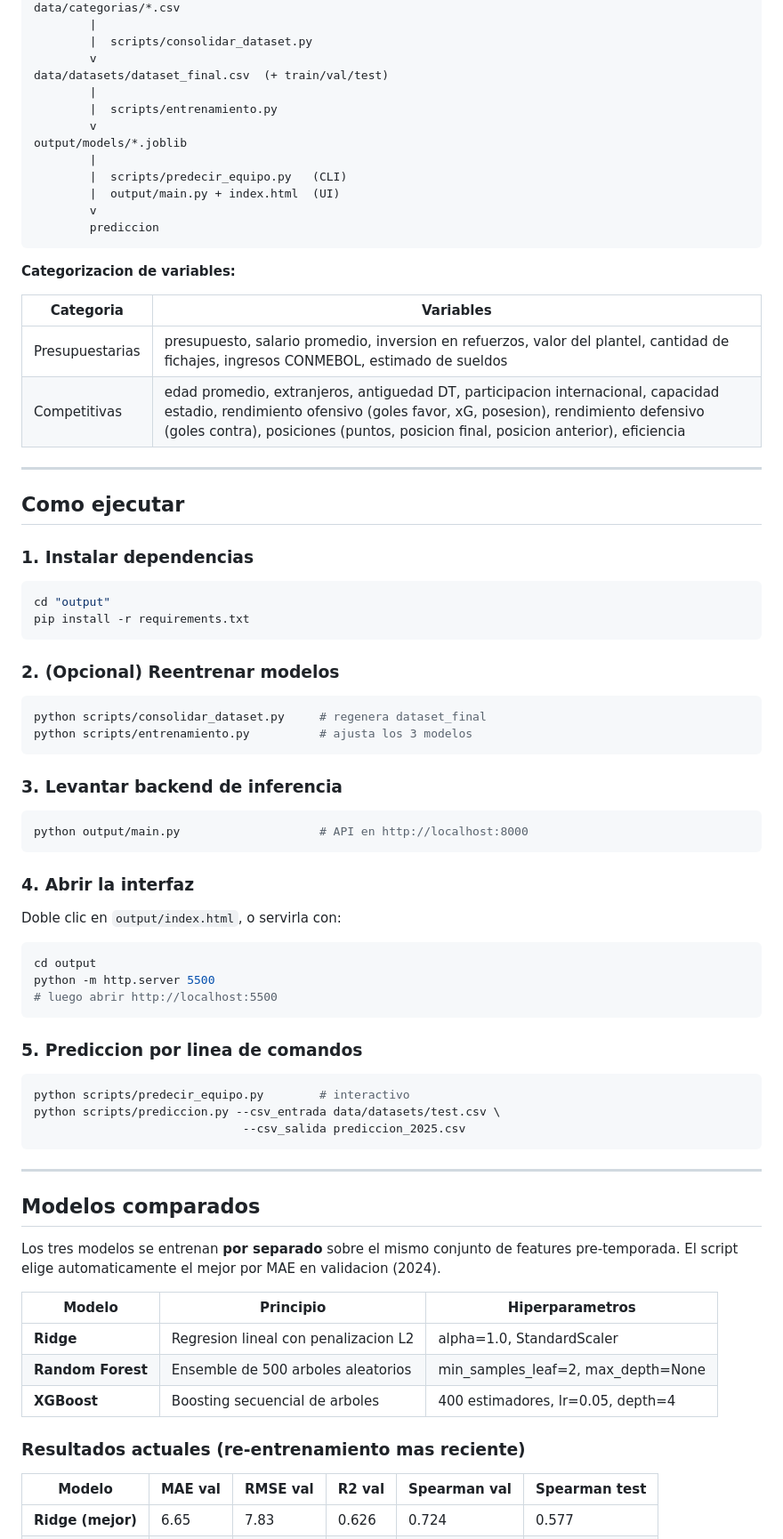
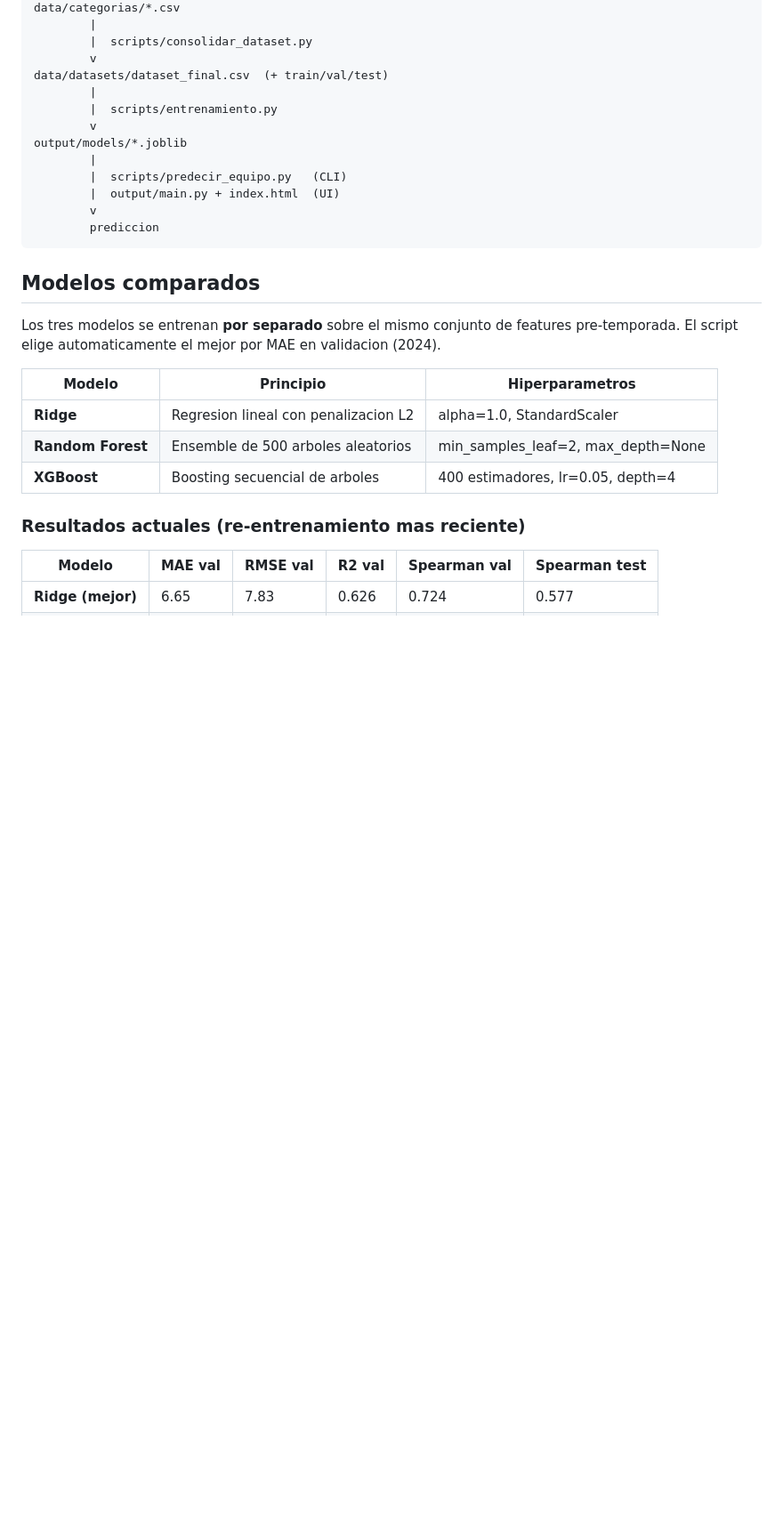
Before and after one commit to Parametrico005/Modelo-Predictivo-Liga-Pro-Seria-A, a Markdown page: README.md, the part around the change. Shown at 89% size. GitHub-like rendering; blank space fills up the shorter version.

Commit message:
Clean up README by removing execution instructions
Removed sections on variable categorization and execution steps.

````diff
--- a/README.md
+++ b/README.md
@@ -91,56 +91,6 @@ output/models/*.joblib
         prediccion
 ```
 
-**Categorizacion de variables:**
-
-| Categoria | Variables |
-|---|---|
-| Presupuestarias | presupuesto, salario promedio, inversion en refuerzos, valor del plantel, cantidad de fichajes, ingresos CONMEBOL, estimado de sueldos |
-| Competitivas | edad promedio, extranjeros, antiguedad DT, participacion internacional, capacidad estadio, rendimiento ofensivo (goles favor, xG, posesion), rendimiento defensivo (goles contra), posiciones (puntos, posicion final, posicion anterior), eficiencia |
-
----
-
-## Como ejecutar
-
-### 1. Instalar dependencias
-
-```bash
-cd "output"
-pip install -r requirements.txt
-```
-
-### 2. (Opcional) Reentrenar modelos
-
-```bash
-python scripts/consolidar_dataset.py     # regenera dataset_final
-python scripts/entrenamiento.py          # ajusta los 3 modelos
-```
-
-### 3. Levantar backend de inferencia
-
-```bash
-python output/main.py                    # API en http://localhost:8000
-```
-
-### 4. Abrir la interfaz
-
-Doble clic en `output/index.html`, o servirla con:
-
-```bash
-cd output
-python -m http.server 5500
-# luego abrir http://localhost:5500
-```
-
-### 5. Prediccion por linea de comandos
-
-```bash
-python scripts/predecir_equipo.py        # interactivo
-python scripts/prediccion.py --csv_entrada data/datasets/test.csv \
-                              --csv_salida prediccion_2025.csv
-```
-
----
 
 ## Modelos comparados
 
````
